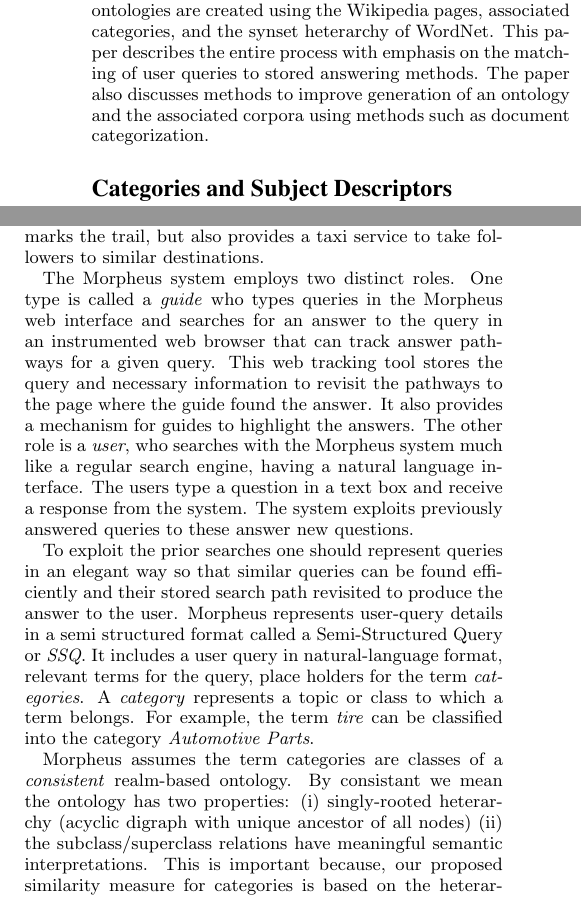
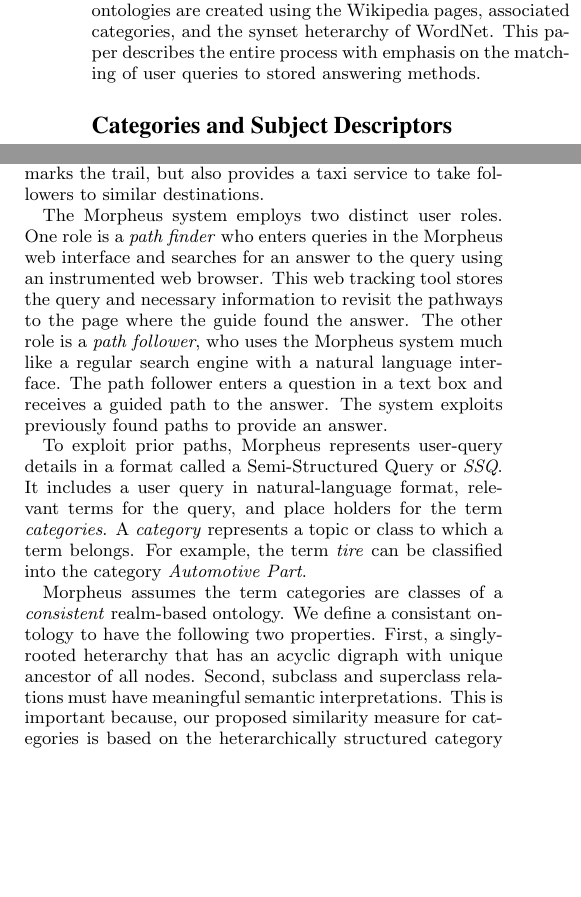
Before and after one commit to mehmetcelikel/ufmorpheus, a LaTeX paper (paper/IIWAS2010/morpheus.tex, which reads paper/IIWAS2010/content/abstract.tex, paper/IIWAS2010/content/introduction.tex): two parts of the columns of page 1 of 5, joined at a grey line, cut so that both start at the same text, the shorter picture padded with empty space. Compiled offline with pdfLaTeX.

Commit message:
After Monday's meeting

```diff
--- a/paper/IIWAS2010/content/abstract.tex
+++ b/paper/IIWAS2010/content/abstract.tex
@@ -1,7 +1,6 @@
 \begin{abstract}
 
-The Morpheus question answering system uses deep web search to answer user queries. Queries are represented by a semi-structured format that contains query terms and referenced classes within a specific ontology. Morpheus answers questions by using methods stored in prior successful searches answering similar queries. We rank stored methods based on a similarity measure defined on assigned classes of queries. This measure depends on class heterarchy in a realm-based ontology and the associated text corpora. Finally, we revisit the prior search pathways of the stored searches to construct possible answers. The realm-based ontologies are created using the Wikipedia pages, associated categories, and the synset heterarchy of WordNet. This paper describes the entire process with emphasis on the matching of user queries to stored answering methods. The paper also discusses methods to improve generation of an ontology and the associated corpora using methods such as document categorization.
-
+The Morpheus question answering system uses deep web search to answer user queries. Queries are represented by a semi-structured format that contains query terms and referenced classes within a specific ontology. Morpheus answers questions by using methods stored in prior successful searches answering similar queries. We rank stored methods based on a similarity measure defined on assigned classes of queries. This measure depends on class heterarchy in a realm-based ontology and the associated text corpora. Finally, we revisit the prior search pathways of the stored searches to construct possible answers. The realm-based ontologies are created using the Wikipedia pages, associated categories, and the synset heterarchy of WordNet. This paper describes the entire process with emphasis on the matching of user queries to stored answering methods.
 
 
 \end{abstract}
--- a/paper/IIWAS2010/content/introduction.tex
+++ b/paper/IIWAS2010/content/introduction.tex
@@ -28,31 +28,19 @@
 trail, but also provides a taxi service to take followers to similar
 destinations.
 
-The Morpheus system employs two distinct roles. One type is called a
-\textit{guide} who types queries in the Morpheus web interface and
-searches for an answer to the query in an instrumented web browser that can
-track answer pathways for a given query. This web tracking tool stores the query
+
+The Morpheus system employs two distinct user roles. One role is a
+\textit{path finder} who enters queries in the Morpheus web interface and
+searches for an answer to the query using an instrumented web browser.
+This web tracking tool stores the query
 and necessary information to revisit the pathways to the page where the guide
-found the answer. It also provides a mechanism for guides to highlight the answers.
-The other role is a \textit{user}, who searches with the Morpheus system much
-like a regular search engine, having a natural language interface. The users type a
-question in a text box and receive a response from the system. The system
-exploits previously answered queries to these answer new questions.
+found the answer. The other role is a \textit{path follower}, who uses the Morpheus system much like a regular search engine with a natural language interface. The path follower enters a question in a text box and receives a guided path to the answer. The system exploits previously found paths to provide an answer.
 
-To exploit the prior searches one should represent queries in an elegant way so
-that similar queries can be found efficiently and their stored search path
-revisited to produce the answer to the user. Morpheus represents user-query details
-in a semi structured format called a Semi-Structured Query or \textit{SSQ}. It
-includes a user query in natural-language format, relevant terms for the query,
-place holders for the term \textit{categories}. A \textit{category} represents a
-topic or class to which a term belongs. For example, the term \textit{tire} can be
-classified into the category \textit{Automotive Parts}.
+To exploit prior paths, Morpheus represents user-query details in a format called a Semi-Structured Query or \textit{SSQ}. It includes a user query in natural-language format, relevant terms for the query, and place holders for the term \textit{categories}. A \textit{category} represents a
+topic or class to which a term belongs. For example, the term \textit{tire} can be classified into the category \textit{Automotive Part}.
 
 Morpheus assumes the term categories are classes of a
-\textit{consistent} realm-based ontology. By consistant we mean the ontology has two
-properties: (i) singly-rooted heterarchy (acyclic digraph with unique
-ancestor of all nodes) (ii) the subclass/superclass relations have meaningful
-semantic interpretations. This is important because, our proposed similarity
+\textit{consistent} realm-based ontology. We define a consistant ontology to have the following two properties. First, a singly-rooted heterarchy that has an acyclic digraph with unique ancestor of all nodes. Second, subclass and superclass relations must have meaningful semantic interpretations. This is important because, our proposed similarity
 measure for categories is based on the heterarchically
 structured category ontologies. Moreover, when a regular user enters a query,
 Morpheus ranks SSQs in the store based on this catgeory similarity. Suppose a
```
Also changed, not shown: paper/IIWAS2010/content/introduction.tex (4 more changed lines).
